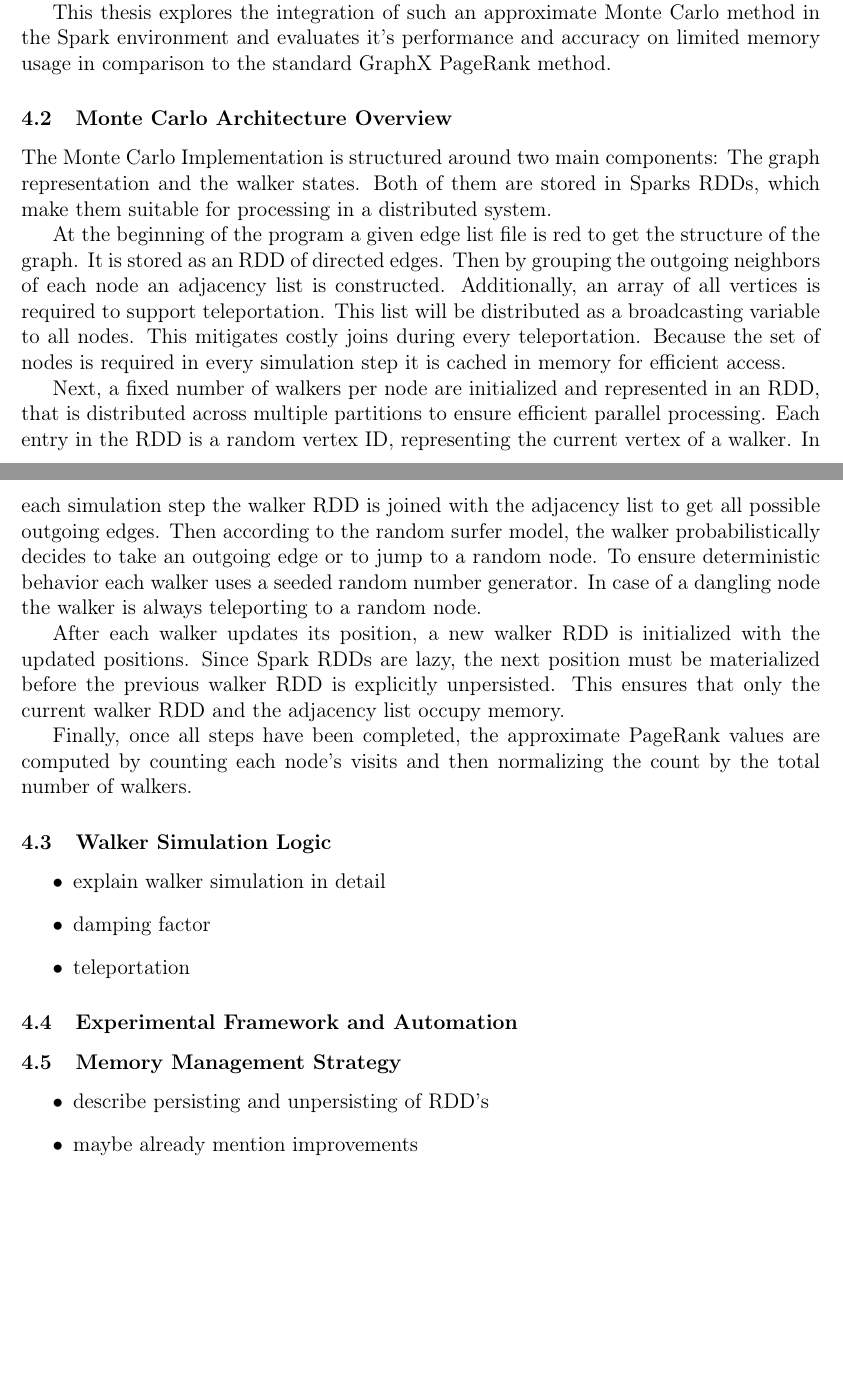
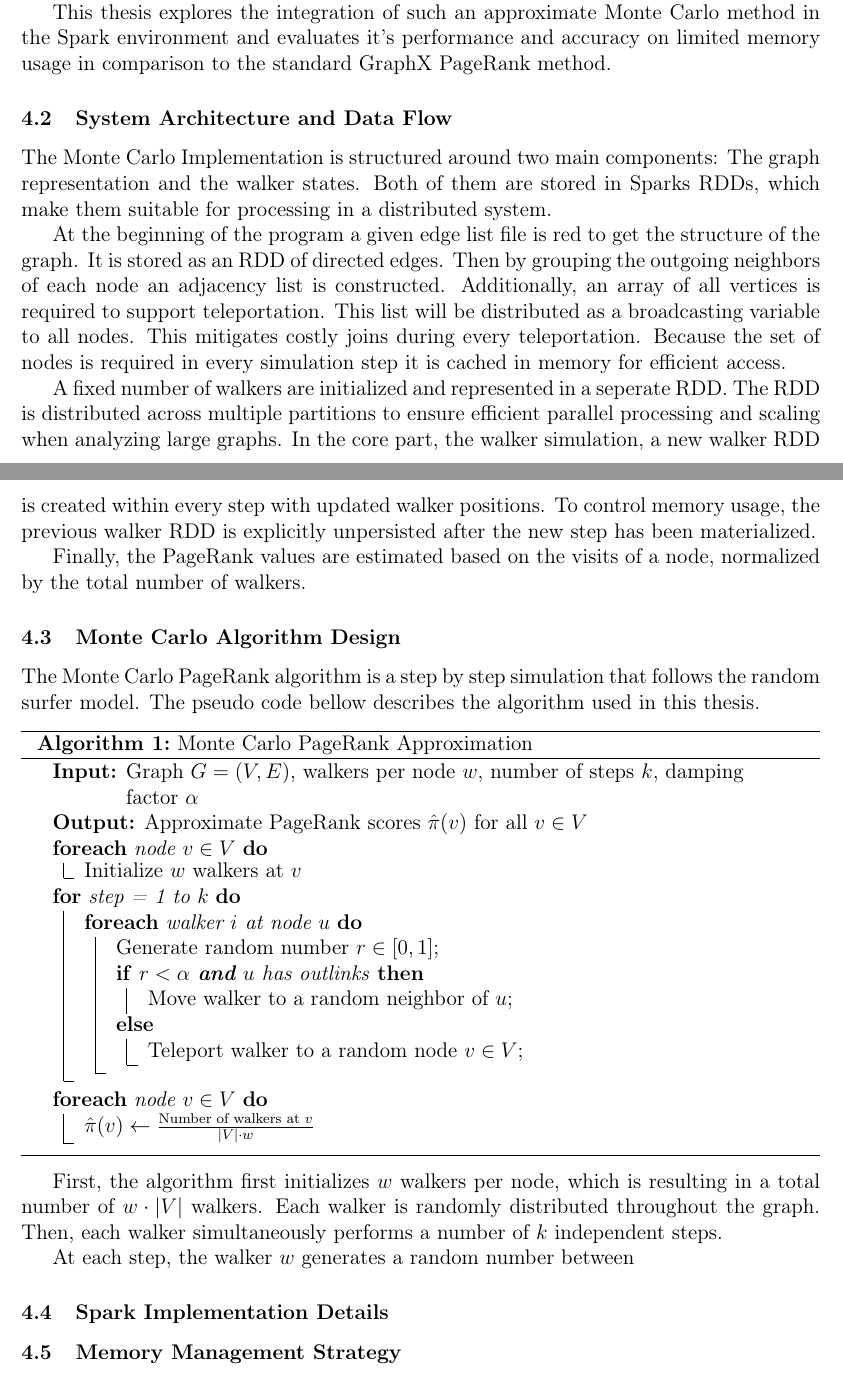
Before and after one commit to Nina0210/Bachelor-Thesis-, a LaTeX document (main.tex, which reads approach.tex): two parts of pages 10 and 11 of 17, joined at a grey line, cut so that both start at the same text, the shorter picture padded with empty space. Compiled offline with pdfLaTeX.

Commit message:
new vesrion

```diff
--- a/approach.tex
+++ b/approach.tex
@@ -7,31 +7,57 @@ Furthermore, implementing Monte Carlo PageRank in a Spark environment utilizes a
 This thesis explores the integration of such an approximate Monte Carlo method in the Spark environment and evaluates it's performance and accuracy on limited memory usage in comparison to the standard GraphX PageRank method.
 
 
-\subsection{Monte Carlo Architecture Overview}
+\subsection{System Architecture and Data Flow}
 % Describe how RDDs are used for graph and walker states.
 The Monte Carlo Implementation is structured around two main components: The graph representation and the walker states. Both of them are stored in Sparks RDDs, which make them suitable for processing in a distributed system. \par
 At the beginning of the program a given edge list file is red to get the structure of the graph. It is stored as an RDD of directed edges. Then by grouping the outgoing neighbors of each node an adjacency list is constructed. Additionally, an array of all vertices is required to support teleportation. This list will be distributed as a broadcasting variable to all nodes. This mitigates costly joins during every teleportation. Because the set of nodes is required in every simulation step it is cached in memory for efficient access. \par
-Next, a fixed number of walkers per node are initialized and represented in an RDD, that is distributed across multiple partitions to ensure efficient parallel processing. Each entry in the RDD is a random vertex ID, representing the current vertex of a walker. In each simulation step the walker RDD is joined with the adjacency list to get all possible outgoing edges. Then according to the random surfer model, the walker probabilistically decides to take an outgoing edge or to jump to a random node. To ensure deterministic behavior each walker uses a seeded random number generator. In case of a dangling node the walker is always teleporting to a random node. \par
-After each walker updates its position, a new walker RDD is initialized with the updated positions. Since Spark RDDs are lazy, the next position must be materialized before the previous walker RDD is explicitly unpersisted. This ensures that only the current walker RDD and the adjacency list occupy memory. \par
-Finally, once all steps have been completed, the approximate PageRank values are computed by counting each node's visits and then normalizing the count by the total number of walkers.
+A fixed number of walkers are initialized and represented in a seperate RDD. The RDD is distributed across multiple partitions to ensure efficient parallel processing and scaling when analyzing large graphs. In the core part, the walker simulation, a new walker RDD is created within every step with updated walker positions. To control memory usage, the previous walker RDD is explicitly unpersisted after the new step has been materialized. \par
+Finally, the PageRank values are estimated based on the visits of a node, normalized by the total number of walkers.
+
+% Each entry in the RDD is a random vertex ID, representing the current vertex of a walker. In each simulation step the walker RDD is joined with the adjacency list to get all possible outgoing edges. Then according to the random surfer model, the walker probabilistically decides to take an outgoing edge or to jump to a random node. To ensure deterministic behavior each walker uses a seeded random number generator. In case of a dangling node the walker is always teleporting to a random node. \par
+% After each walker updates its position, a new walker RDD is initialized with the updated positions. Since Spark RDDs are lazy, the next position must be materialized before the previous walker RDD is explicitly unpersisted. This ensures that only the current walker RDD and the adjacency list occupy memory. \par
+% Finally, once all steps have been completed, the approximate PageRank values are computed by counting each node's visits and then normalizing the count by the total number of walkers.
 
 
 
-\subsection{Walker Simulation Logic}
+\subsection{Monte Carlo Algorithm Design}
 % Step-by-step random walk simulation, damping, teleportation.
-\begin{itemize}
-    \item explain walker simulation in detail
-    \item damping factor
-    \item teleportation
-\end{itemize}
+
+The Monte Carlo PageRank algorithm is a step by step simulation that follows the random surfer model.
+The pseudo code bellow describes the algorithm used in this thesis.
+
+\vspace{0.5em}
+\begin{algorithm}[H]
+\caption{Monte Carlo PageRank Approximation}
+\KwIn{Graph $G=(V,E)$, walkers per node $w$, number of steps $k$, damping factor $\alpha$}
+\KwOut{Approximate PageRank scores $\hat{\pi}(v)$ for all $v \in V$}
+
+\ForEach{node $v \in V$}{
+    Initialize $w$ walkers at $v$
+}
+\For{step = 1 to $k$}{
+    \ForEach{walker $i$ at node $u$}{
+        Generate random number $r \in [0,1]$\;
+        \eIf{$r < \alpha$ \textbf{and} $u$ has outlinks}{
+            Move walker to a random neighbor of $u$\;
+        }{
+            Teleport walker to a random node $v \in V$\;
+        }
+    }
+}
+\ForEach{node $v \in V$}{
+    $\hat{\pi}(v) \gets \frac{\text{Number of walkers at } v}{|V| \cdot w}$
+}
+\end{algorithm}
+\vspace{0.5em}
+
+First, the algorithm first initializes $w$ walkers per node, which is resulting in a total number of $w\cdot |V|$ walkers. Each walker is randomly distributed throughout the graph. Then, each walker simultaneously performs a number of $k$ independent steps. \par
+At each step, the walker $w$ generates a random number between
 
 
 
-\subsection{Experimental Framework and Automation}
+\subsection{Spark Implementation Details}
+
 
 \subsection{Memory Management Strategy}
 % Describe unpersisting, persisting, and optimizations.
-\begin{itemize}
-    \item describe persisting and unpersisting of RDD's
-    \item maybe already mention improvements
-\end{itemize}
--- a/main.tex
+++ b/main.tex
@@ -1,6 +1,8 @@
 \documentclass[a4paper,12pt]{article}
-\usepackage{algorithm}
-\usepackage{algorithmic}
+%\usepackage{algorithm}
+%\usepackage{algorithmic}
+\usepackage[ruled,vlined]{algorithm2e}
+
 
 % --- Encoding and Language ---
 \usepackage[utf8]{inputenc}
```
